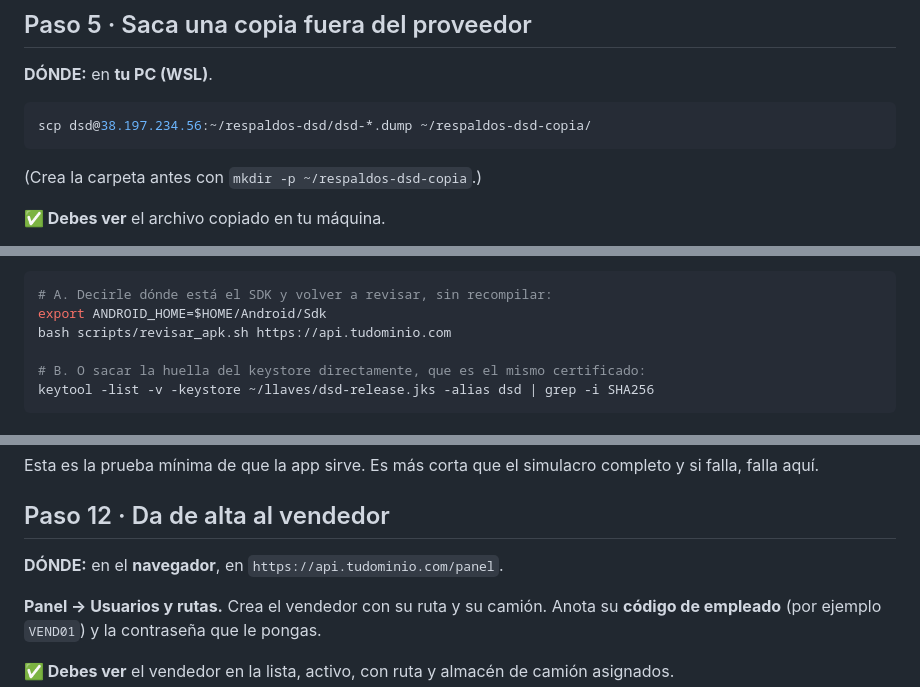
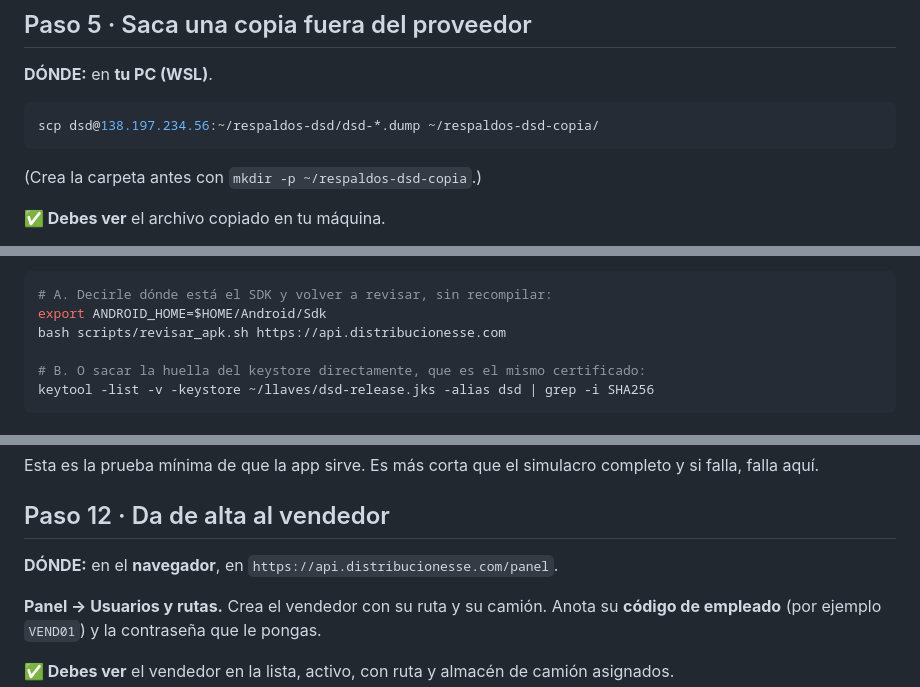
Before and after one commit to BryanMTCode/Distribution, a Markdown page: docs/PUESTA-EN-MARCHA.md, 3 parts joined by grey strips. GitHub-like rendering.

````diff
--- a/docs/PUESTA-EN-MARCHA.md
+++ b/docs/PUESTA-EN-MARCHA.md
@@ -367,7 +373,7 @@ peor que no tener cron**, porque crees que estás respaldado y no lo estás.
 **DÓNDE:** en **tu PC (WSL)**.
 
 ```bash
-scp dsd@38.197.234.56:~/respaldos-dsd/dsd-*.dump ~/respaldos-dsd-copia/
+scp dsd@138.197.234.56:~/respaldos-dsd/dsd-*.dump ~/respaldos-dsd-copia/
 ```
 
 (Crea la carpeta antes con `mkdir -p ~/respaldos-dsd-copia`.)
@@ -539,7 +545,7 @@ Android y no siempre está en el `PATH`. Dos salidas:
 ```bash
 # A. Decirle dónde está el SDK y volver a revisar, sin recompilar:
 export ANDROID_HOME=$HOME/Android/Sdk
-bash scripts/revisar_apk.sh https://api.tudominio.com
+bash scripts/revisar_apk.sh https://api.distribucionesse.com
 
 # B. O sacar la huella del keystore directamente, que es el mismo certificado:
 keytool -list -v -keystore ~/llaves/dsd-release.jks -alias dsd | grep -i SHA256
@@ -598,7 +604,7 @@ completo y si falla, falla aquí.
 
 ## Paso 12 · Da de alta al vendedor
 
-**DÓNDE:** en el **navegador**, en `https://api.tudominio.com/panel`.
+**DÓNDE:** en el **navegador**, en `https://api.distribucionesse.com/panel`.
 
 **Panel → Usuarios y rutas.** Crea el vendedor con su ruta y su camión. Anota su
 **código de empleado** (por ejemplo `VEND01`) y la contraseña que le pongas.
````
Also changed, not shown: other parts of docs/PUESTA-EN-MARCHA.md (+24 -18 lines), docs/INSTALACION-PASO-A-PASO.md (+22 -22 lines).
